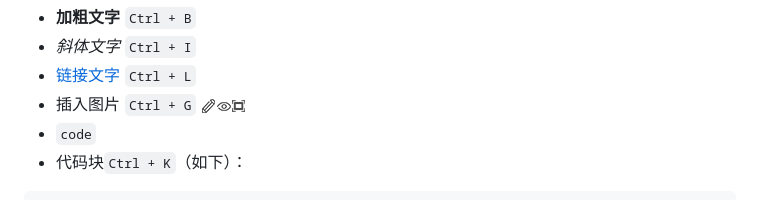
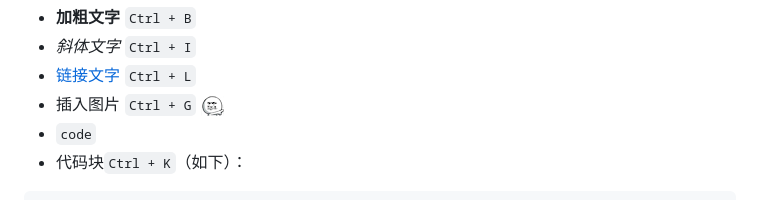
Before and after one commit to bh-lay/mditor, a Markdown page: README.md, the part around the change. Drawn GitHub-style; pictures changed too: src/baoman.jpg (added).

````diff
--- a/README.md
+++ b/README.md
@@ -10,7 +10,7 @@ Mditor是一个轻量级的markdown编辑器。取名自markdown + editor，用
 - **加粗文字** `Ctrl + B`
 - *斜体文字* `Ctrl + I`
 - [链接文字](http://bh-lay.com/) `Ctrl + L`
-- 插入图片    `Ctrl + G`  ![skin](src/skin.png)
+- 插入图片    `Ctrl + G`  ![skin](src/baoman.jpg)
 - `code`
 - 代码块`Ctrl + K`（如下）：
 ``` javascript
````
Also changed, not shown: 3 other files.
